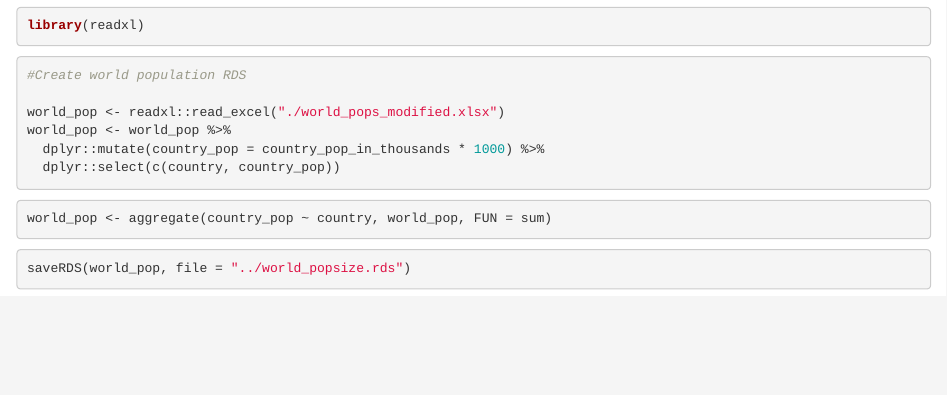
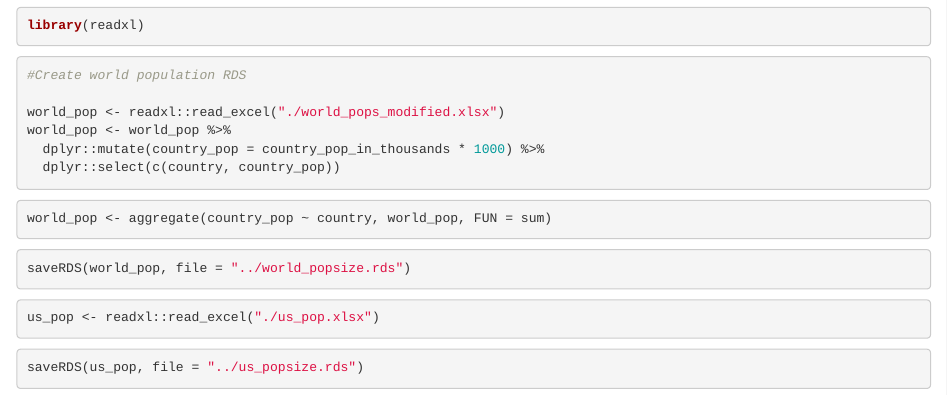
Before and after one commit to CEIDatUGA/COVID-shiny-tracker, an R Markdown document (population_prep/world_pop_prep.Rmd): the page in a window 1100 px wide, from 390 px down. Rendered offline with R 4.5, knitr and Pandoc, with nearby package versions.

Commit message:
pop changes

````diff
--- a/population_prep/world_pop_prep.Rmd
+++ b/population_prep/world_pop_prep.Rmd
@@ -29,3 +29,11 @@ world_pop <- aggregate(country_pop ~ country, world_pop, FUN = sum)
 ```{r}
 saveRDS(world_pop, file = "../world_popsize.rds")
 ```
+
+```{r}
+us_pop <- readxl::read_excel("./us_pop.xlsx")
+```
+
+```{r}
+saveRDS(us_pop, file = "../us_popsize.rds")
+```
````
Also changed, not shown: population_prep/us_pop.xlsx (added).
